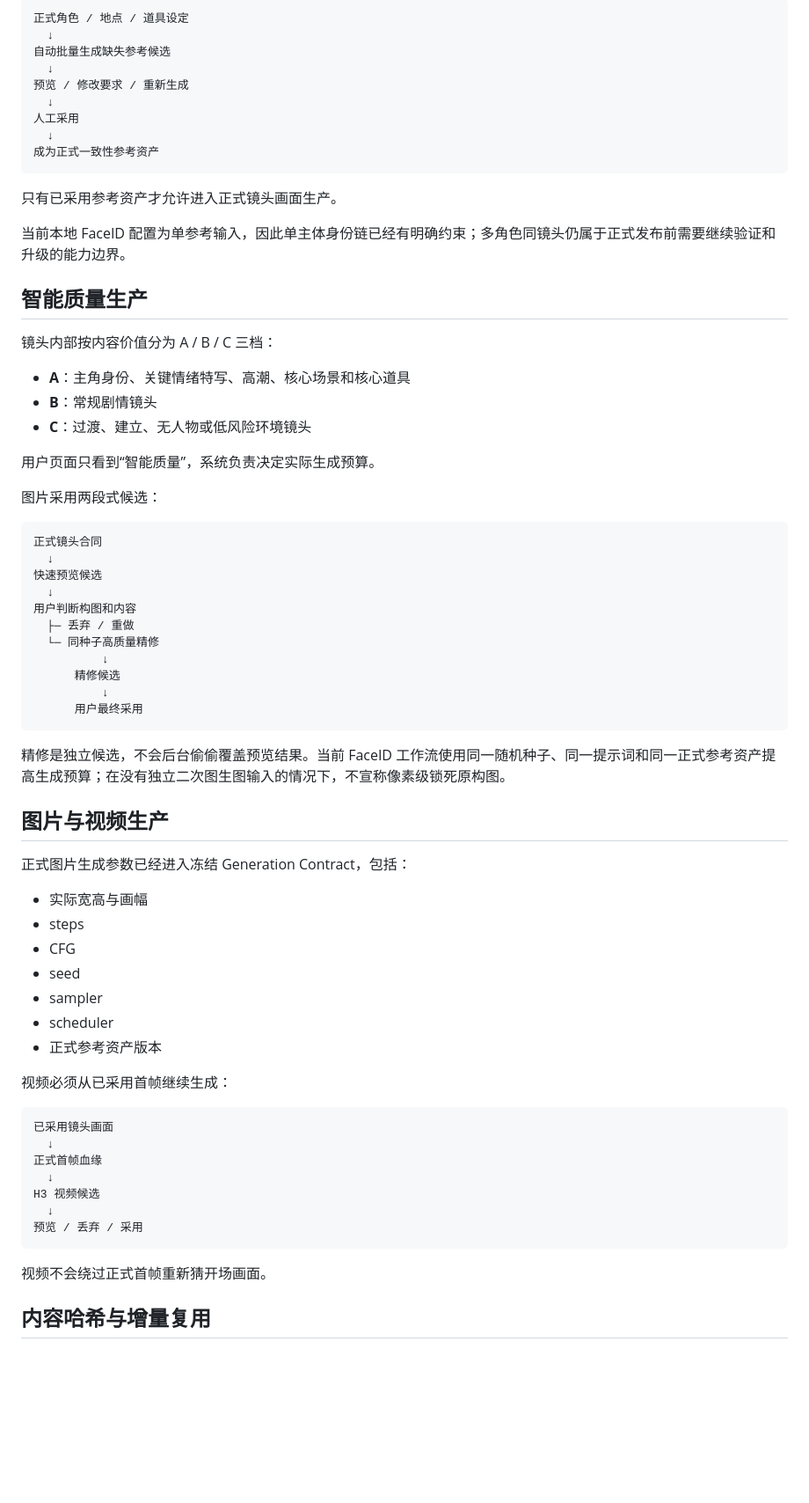
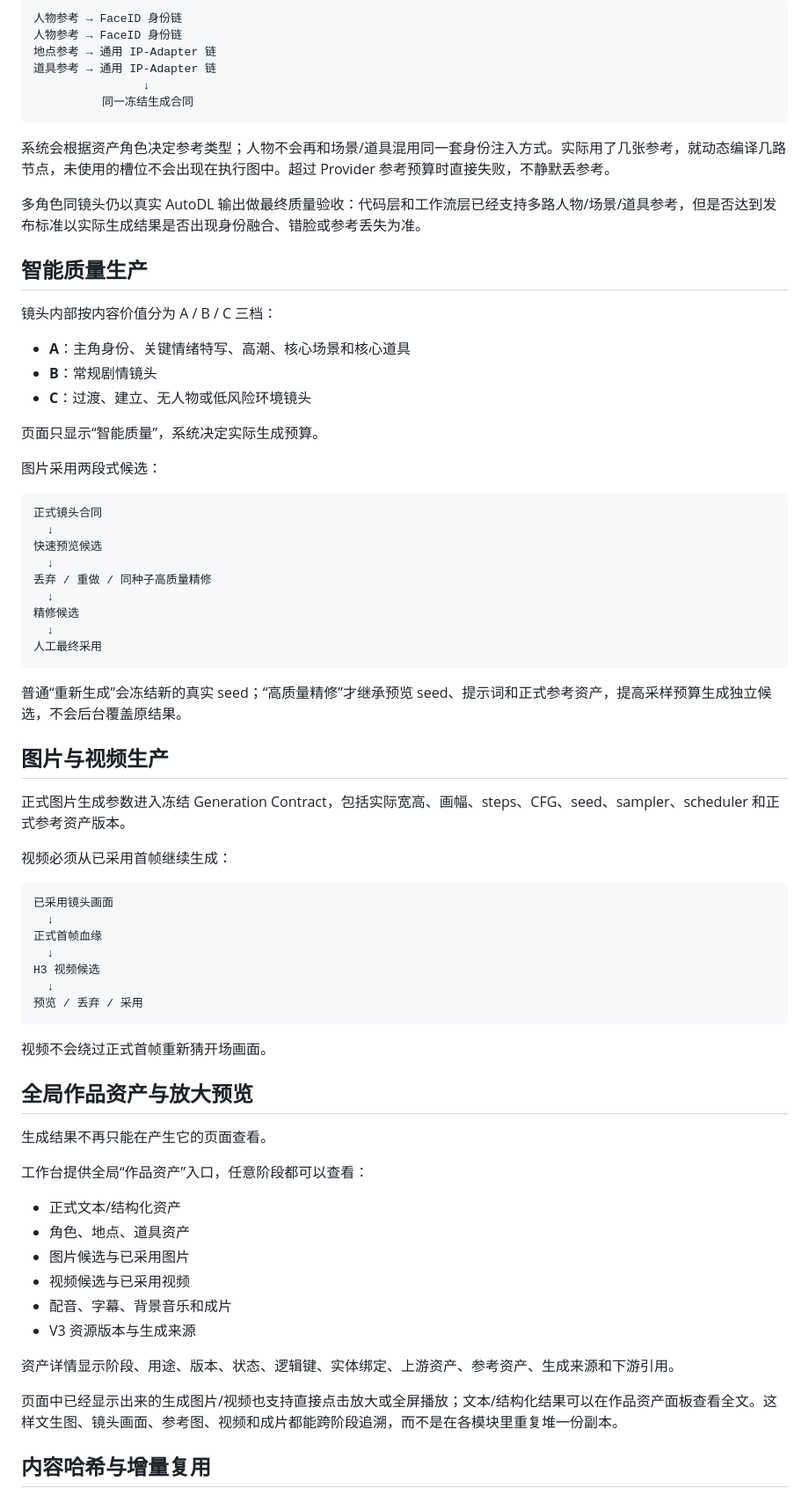
Before and after one commit to HelloMrDuan/ai-studio, a Markdown page: README.md, the part around one of its changes. Shown at 88% size. GitHub-like rendering; blank space fills up the shorter version.

````diff
--- a/README.md
+++ b/README.md
@@ -106,19 +56,16 @@
 
 ```text
-正式角色 / 地点 / 道具设定
-  ↓
-自动批量生成缺失参考候选
-  ↓
-预览 / 修改要求 / 重新生成
-  ↓
-人工采用
-  ↓
-成为正式一致性参考资产
+人物参考 → FaceID 身份链
+人物参考 → FaceID 身份链
+地点参考 → 通用 IP-Adapter 链
+道具参考 → 通用 IP-Adapter 链
+                ↓
+          同一冻结生成合同
 ```
 
-只有已采用参考资产才允许进入正式镜头画面生产。
+系统会根据资产角色决定参考类型；人物不会再和场景/道具混用同一套身份注入方式。实际用了几张参考，就动态编译几路节点，未使用的槽位不会出现在执行图中。超过 Provider 参考预算时直接失败，不静默丢参考。
 
-当前本地 FaceID 配置为单参考输入，因此单主体身份链已经有明确约束；多角色同镜头仍属于正式发布前需要继续验证和升级的能力边界。
+多角色同镜头仍以真实 AutoDL 输出做最终质量验收：代码层和工作流层已经支持多路人物/场景/道具参考，但是否达到发布标准以实际生成结果是否出现身份融合、错脸或参考丢失为准。
 
 ## 智能质量生产
 
@@ -128,7 +75,7 @@
 - **B**：常规剧情镜头
 - **C**：过渡、建立、无人物或低风险环境镜头
 
-用户页面只看到“智能质量”，系统负责决定实际生成预算。
+页面只显示“智能质量”，系统决定实际生成预算。
 
 图片采用两段式候选：
 
@@ -137,28 +84,18 @@
   ↓
 快速预览候选
   ↓
-用户判断构图和内容
-  ├─ 丢弃 / 重做
-  └─ 同种子高质量精修
-          ↓
-      精修候选
-          ↓
-      用户最终采用
+丢弃 / 重做 / 同种子高质量精修
+  ↓
+精修候选
+  ↓
+人工最终采用
 ```
 
-精修是独立候选，不会后台偷偷覆盖预览结果。当前 FaceID 工作流使用同一随机种子、同一提示词和同一正式参考资产提高生成预算；在没有独立二次图生图输入的情况下，不宣称像素级锁死原构图。
+普通“重新生成”会冻结新的真实 seed；“高质量精修”才继承预览 seed、提示词和正式参考资产，提高采样预算生成独立候选，不会后台覆盖原结果。
 
 ## 图片与视频生产
 
-正式图片生成参数已经进入冻结 Generation Contract，包括：
-
-- 实际宽高与画幅
-- steps
-- CFG
-- seed
-- sampler
-- scheduler
-- 正式参考资产版本
+正式图片生成参数进入冻结 Generation Contract，包括实际宽高、画幅、steps、CFG、seed、sampler、scheduler 和正式参考资产版本。
 
 视频必须从已采用首帧继续生成：
 
@@ -174,6 +111,23 @@ H3 视频候选
 
 视频不会绕过正式首帧重新猜开场画面。
 
+## 全局作品资产与放大预览
+
+生成结果不再只能在产生它的页面查看。
+
+工作台提供全局“作品资产”入口，任意阶段都可以查看：
+
+- 正式文本/结构化资产
+- 角色、地点、道具资产
+- 图片候选与已采用图片
+- 视频候选与已采用视频
+- 配音、字幕、背景音乐和成片
+- V3 资源版本与生成来源
+
+资产详情显示阶段、用途、版本、状态、逻辑键、实体绑定、上游资产、参考资产、生成来源和下游引用。
+
+页面中已经显示出来的生成图片/视频也支持直接点击放大或全屏播放；文本/结构化结果可以在作品资产面板查看全文。这样文生图、镜头画面、参考图、视频和成片都能跨阶段追溯，而不是在各模块里重复堆一份副本。
+
 ## 内容哈希与增量复用
 
 ### 文本生产缓存
````
Also changed, not shown: other parts of README.md (+24 -142 lines).
